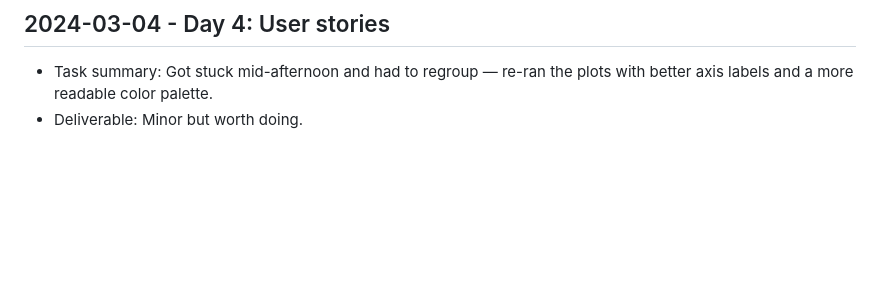
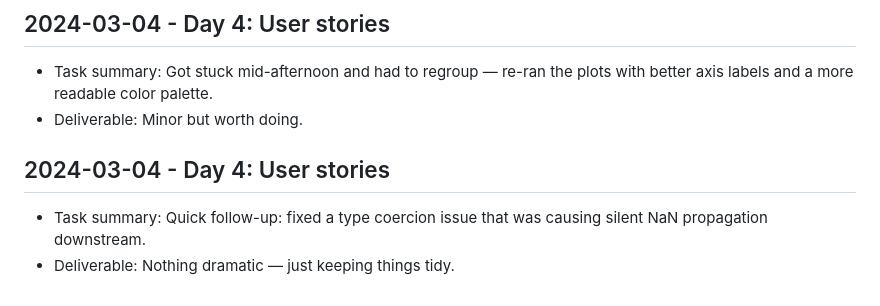
Before and after one commit to harshitpaunikar1/offline-inspection-capture-platform, a Markdown page: .github/project-buildup-history.md, the part around the change. GitHub-like rendering; blank space fills up the shorter version.

Commit message:
Day 4: User stories
Project: Offline Inspection Capture Platform
Category: ops_platform / generic
Date: 2024-03-04

Task:
Quick follow-up: fixed a type coercion issue that was causing silent NaN
propagation downstream.

Deliverable:
Nothing dramatic — just keeping things tidy.

```diff
--- a/.github/project-buildup-history.md
+++ b/.github/project-buildup-history.md
@@ -24,3 +24,7 @@
 
 - Task summary: Got stuck mid-afternoon and had to regroup — re-ran the plots with better axis labels and a more readable color palette.
 - Deliverable: Minor but worth doing.
+## 2024-03-04 - Day 4: User stories
+
+- Task summary: Quick follow-up: fixed a type coercion issue that was causing silent NaN propagation downstream.
+- Deliverable: Nothing dramatic — just keeping things tidy.
```
